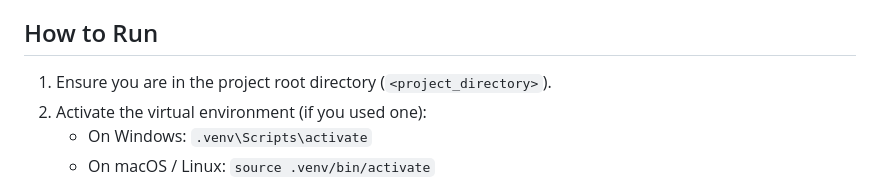
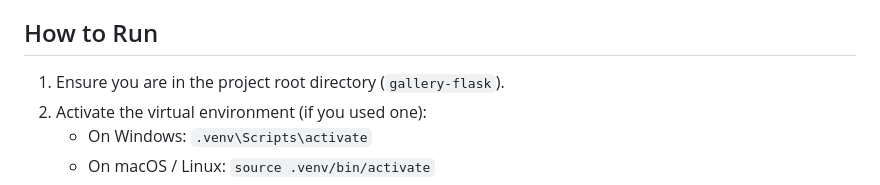
Before and after one commit to ID-VerNe/gallery-flask, a Markdown page: README.md, the part around the change. GitHub-like rendering.

```diff
--- a/README.md
+++ b/README.md
@@ -86,7 +86,7 @@ Remember to fill in `DEFAULT_JPG_FOLDER`, `DEFAULT_RAW_FOLDER`, or `PHOTOSHOP_PA
 
 ## How to Run
 
-1.  Ensure you are in the project root directory (`<project_directory>`).
+1.  Ensure you are in the project root directory (`gallery-flask`).
 2.  Activate the virtual environment (if you used one):
     *   On Windows: `.venv\Scripts\activate`
     *   On macOS / Linux: `source .venv/bin/activate`
```
